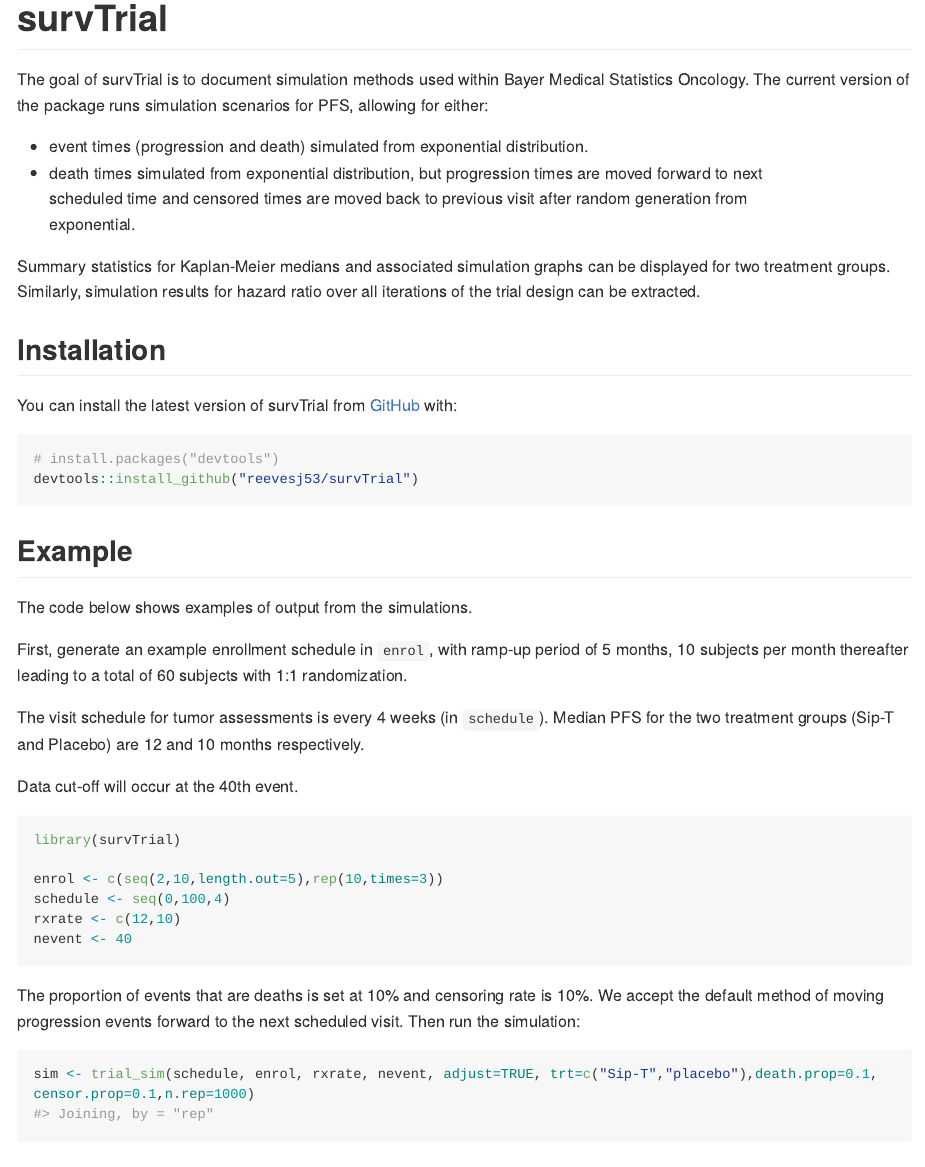
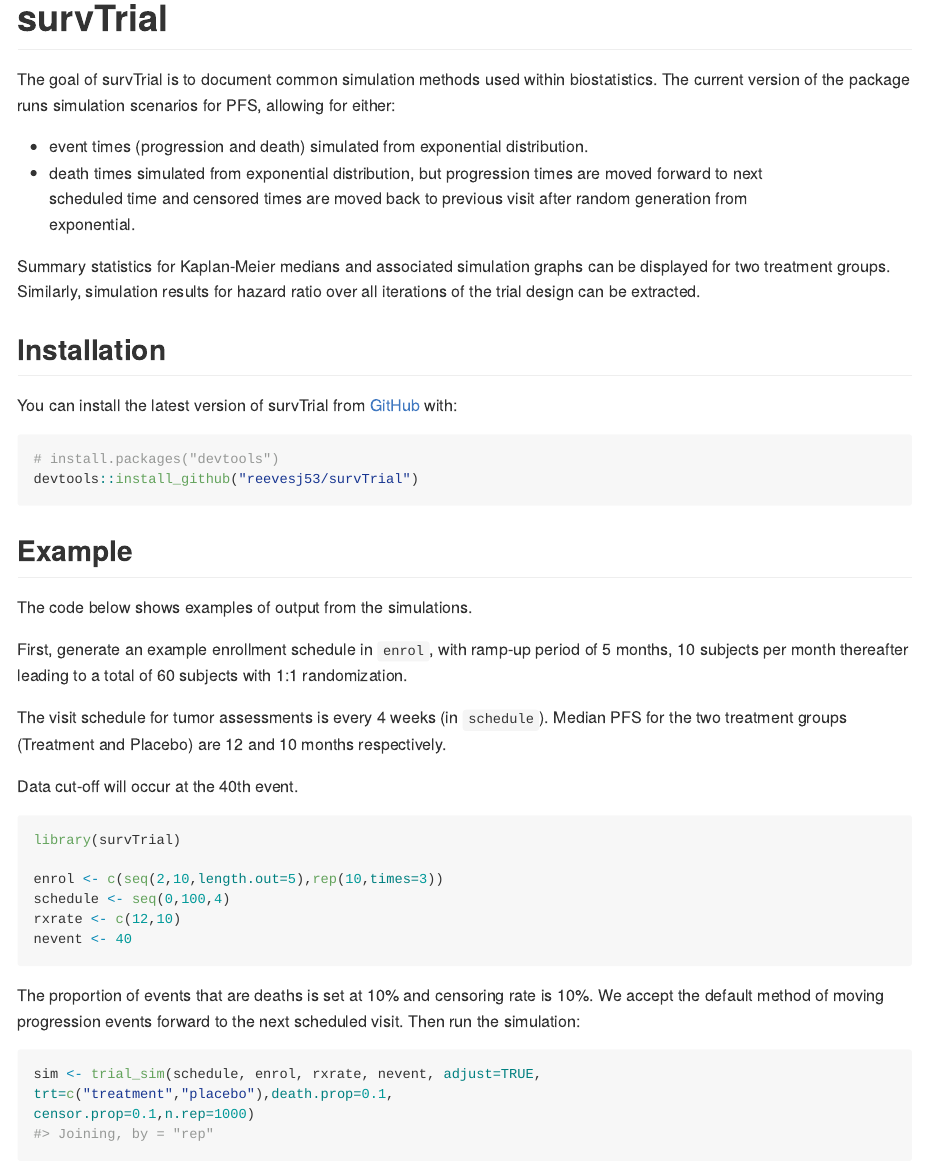
Before and after one commit to reevesj53/survTrial, an R Markdown document (README.Rmd): the page in a window 1100 px wide, from its top. The pictures show the output file README.md that the author committed with the source, drawn offline in the style of GitHub; long lines of code are wrapped; badge pictures from the web are left out.

Commit message:
minor updates

````diff
--- a/README.Rmd
+++ b/README.Rmd
@@ -19,7 +19,7 @@ knitr::opts_chunk$set(
 [![R-CMD-check](https://github.com/reevesj53/survTrial/workflows/R-CMD-check/badge.svg)](https://github.com/reevesj53/survTrial/actions)
 <!-- badges: end -->
 
-The goal of survTrial is to document simulation methods used within Bayer Medical Statistics Oncology.  The current version of the package runs simulation scenarios for PFS, allowing for either:
+The goal of survTrial is to document common simulation methods used within biostatistics.  The current version of the package runs simulation scenarios for PFS, allowing for either:
 
 * event times (progression and death) simulated from exponential distribution.
 * death times simulated from exponential distribution, but progression times are moved forward to next
@@ -41,7 +41,7 @@ The code below shows examples of output from the simulations.
 
 First, generate an example enrollment schedule in `enrol`, with ramp-up period of 5 months, 10 subjects per month thereafter leading to a total of 60 subjects with 1:1 randomization.
 
-The visit schedule for tumor assessments is every 4 weeks (in `schedule`).  Median PFS for the two treatment groups (Sip-T and Placebo) are 12 and 10 months respectively.
+The visit schedule for tumor assessments is every 4 weeks (in `schedule`).  Median PFS for the two treatment groups (Treatment and Placebo) are 12 and 10 months respectively.
 
 Data cut-off will occur at the 40th event.
 ```{r example}
@@ -55,7 +55,7 @@ nevent <- 40
 ```
 The proportion of events that are deaths is set at 10% and censoring rate is 10%.  We accept the default method of moving progression events forward to the next scheduled visit.  Then run the simulation:
 ```{r sim}
-sim <- trial_sim(schedule, enrol, rxrate, nevent, adjust=TRUE, trt=c("Sip-T","placebo"),death.prop=0.1,
+sim <- trial_sim(schedule, enrol, rxrate, nevent, adjust=TRUE, trt=c("treatment","placebo"),death.prop=0.1,
 censor.prop=0.1,n.rep=1000)
 ```
 The function `sim.km()` extracts both the simulated values for KM median by iteration and treatment group, and associated summary statistics by treatment group.  This information is shown below.
````
Also changed, not shown: R/calc_hr.R (+1 -1 lines), R/calc_km.R (+1 -1 lines), R/trial_sim.R (+1 -1 lines), README.md, 7 other files.
